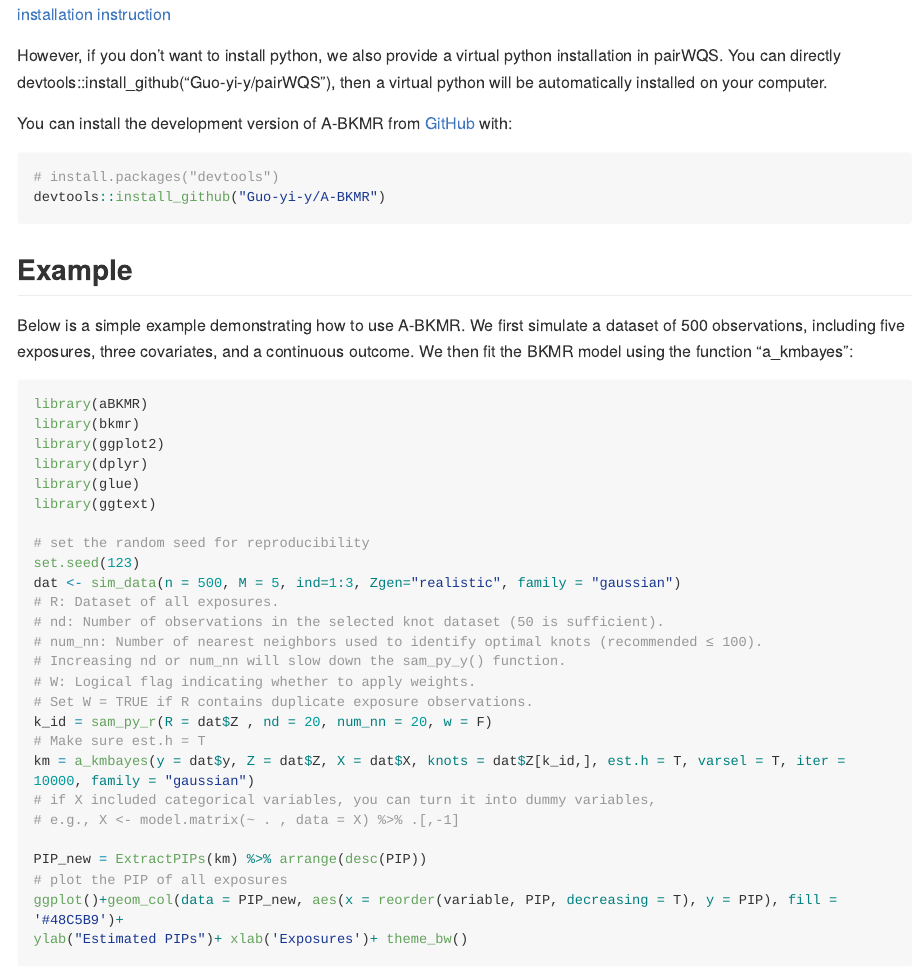
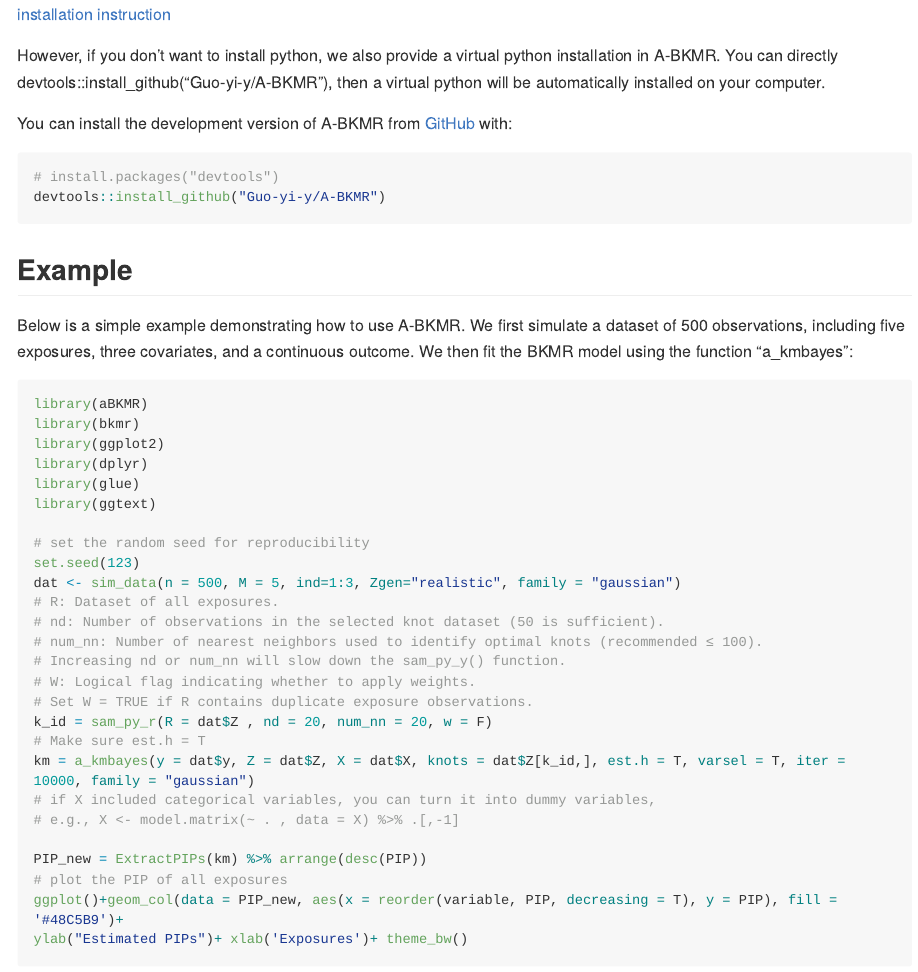
Before and after one commit to Guo-yi-y/A-BKMR, an R Markdown document (README.Rmd): the page in a window 1100 px wide, from 340 px down. The pictures show the output file README.md that the author committed with the source, drawn offline in the style of GitHub; long lines of code are wrapped.

Commit message:
readme update

```diff
--- a/README.Rmd
+++ b/README.Rmd
@@ -27,7 +27,7 @@ The core of A-BKMR is written in **Python**, so Please ensure that the R package
 
 We strongly recommend user install python and python packages "numpy", "numba", "scipy".➡️ [click to view deatiled installation instruction](inst/docs/python-install.md)
 
-However, if you don't want to install python, we also provide a virtual python installation in pairWQS. You can directly devtools::install_github("Guo-yi-y/pairWQS"), then a virtual python will be automatically installed on your computer.
+However, if you don't want to install python, we also provide a virtual python installation in A-BKMR. You can directly devtools::install_github("Guo-yi-y/A-BKMR"), then a virtual python will be automatically installed on your computer.
 
 
 You can install the development version of A-BKMR from [GitHub](https://github.com/) with:
```
Also changed, not shown: README.md.
